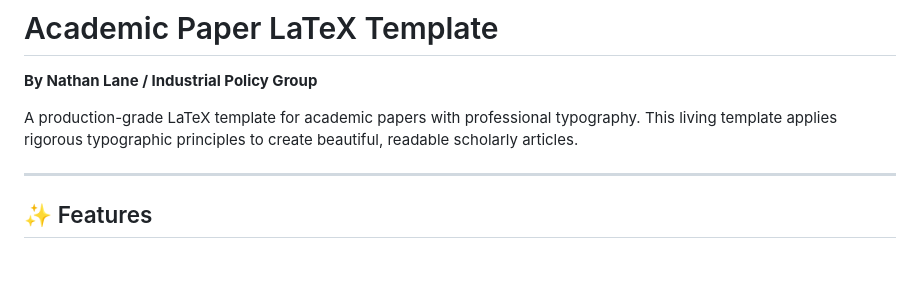
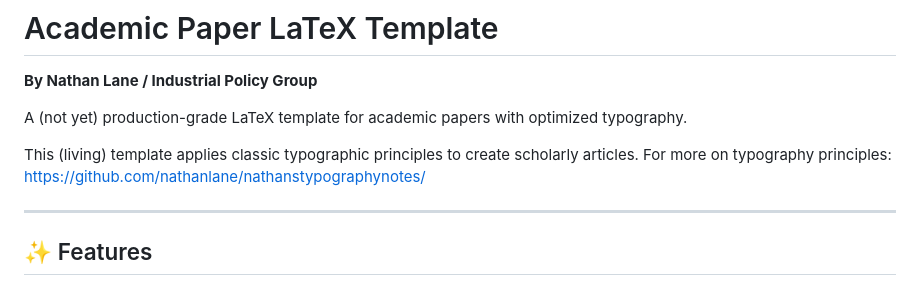
Before and after one commit to nathanlane/lane_latex_template, a Markdown page: README.md, the part around the change. GitHub-like rendering; blank space fills up the shorter version.

```diff
--- a/README.md
+++ b/README.md
@@ -2,7 +2,10 @@
 
 **By Nathan Lane / Industrial Policy Group**
 
-A production-grade LaTeX template for academic papers with professional typography. This living template applies rigorous typographic principles to create beautiful, readable scholarly articles.
+A (not yet) production-grade LaTeX template for academic papers with optimized typography.
+
+This (living) template applies classic typographic principles to create scholarly articles. For more on typography principles: [https://github.com/nathanlane/nathanstypographynotes/](https://github.com/nathanlane/nathanstypographynotes/)
+
 
 ---
 
```
